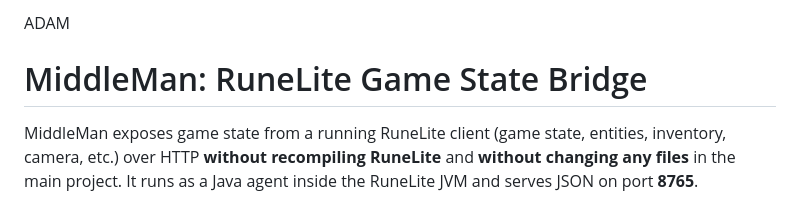
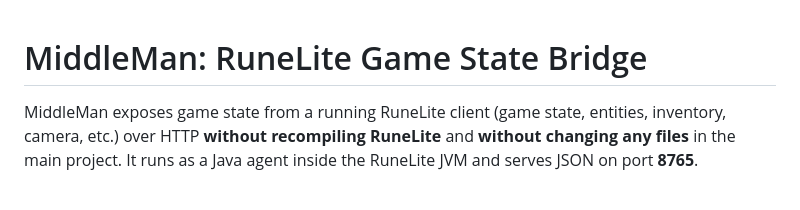
Before and after one commit to dakotadawolfe/MiddleMan, a Markdown page: README.md, the part around the change. GitHub-like rendering.

Commit message:
Remove ADAM section from README.md to streamline project documentation.

```diff
--- a/README.md
+++ b/README.md
@@ -1,5 +1,3 @@
-ADAM
-
 # MiddleMan: RuneLite Game State Bridge
 
 MiddleMan exposes game state from a running RuneLite client (game state, entities, inventory, camera, etc.) over HTTP **without recompiling RuneLite** and **without changing any files** in the main project. It runs as a Java agent inside the RuneLite JVM and serves JSON on port **8765**.
```
